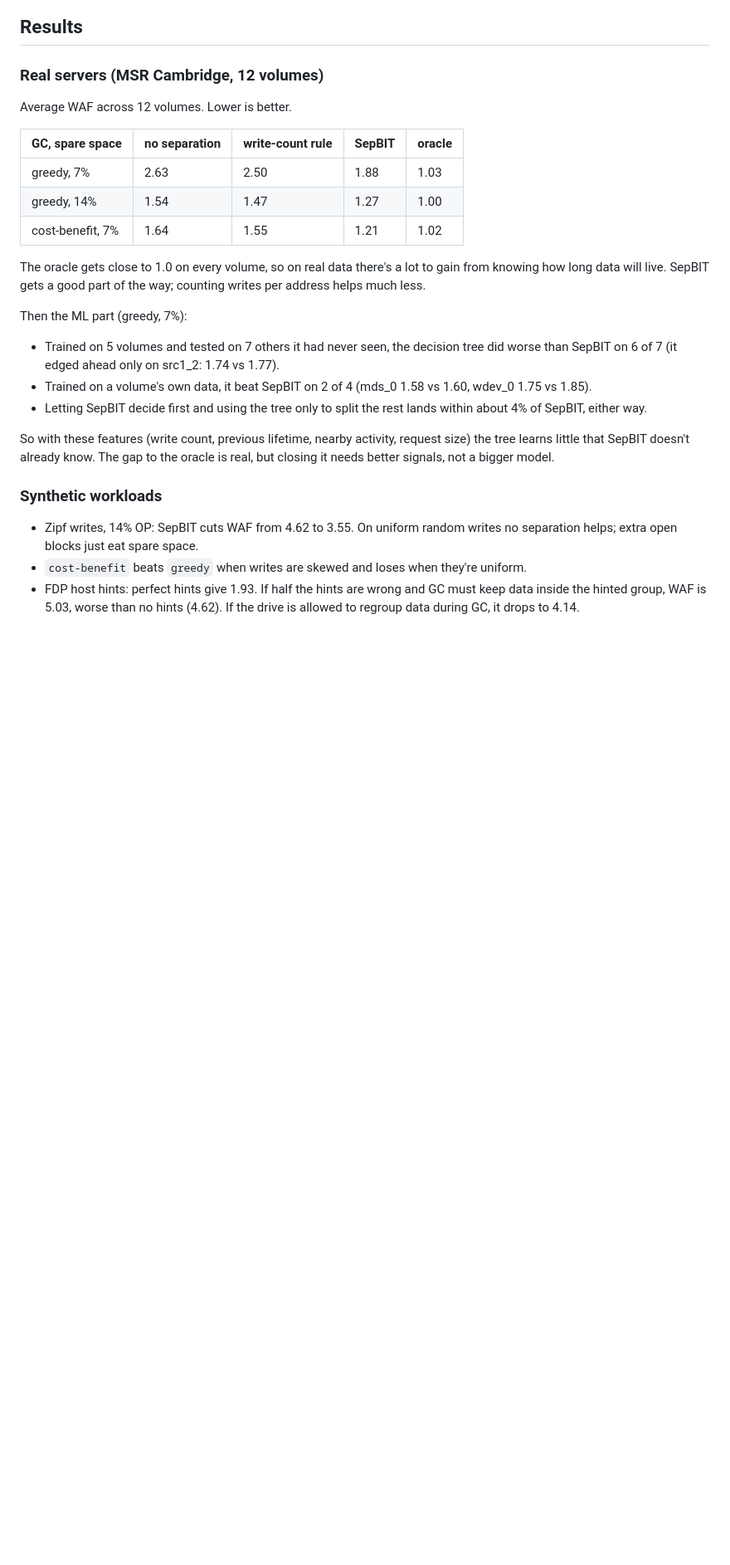
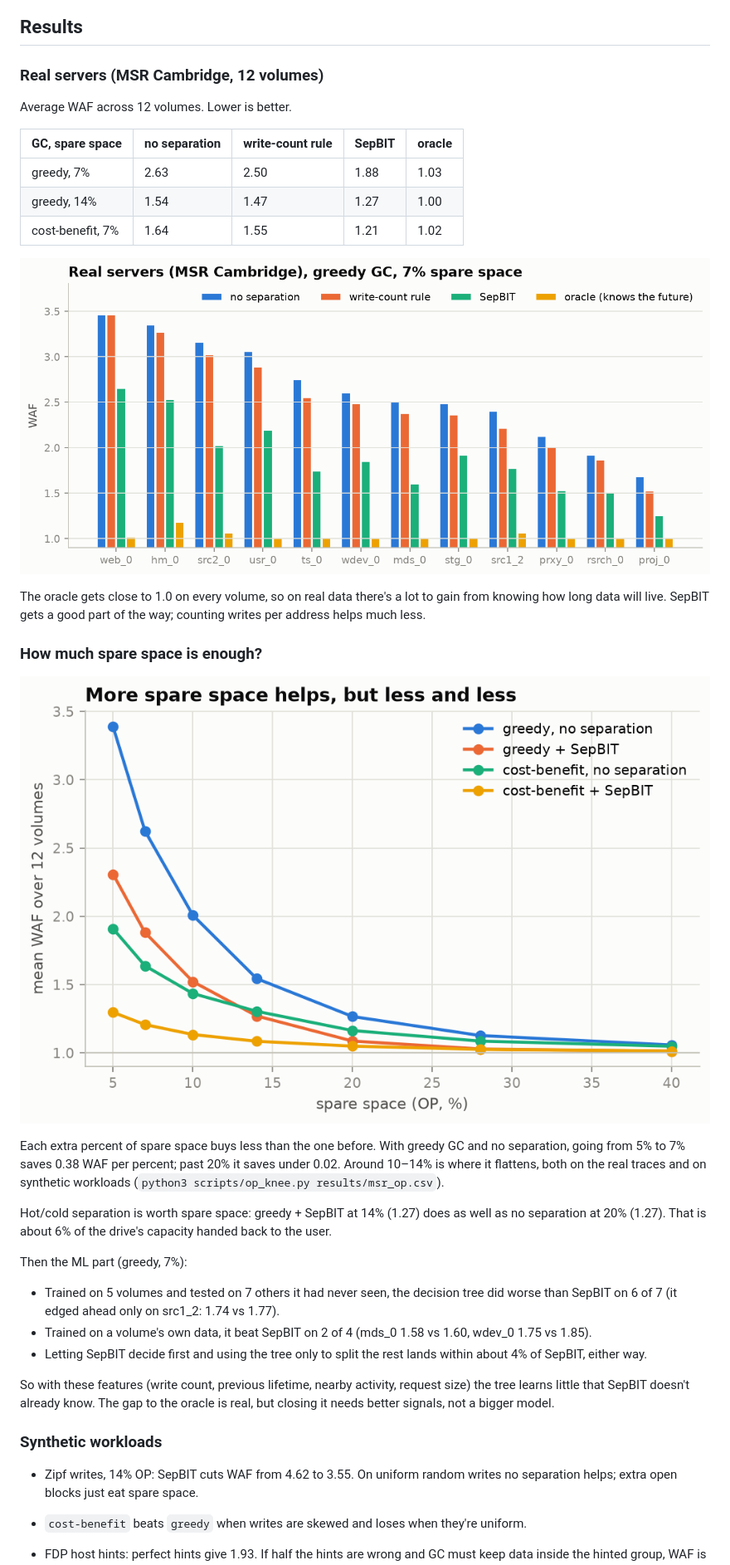
Before and after one commit to KJLavender/ftl-sim, a Markdown page: README.md, the part around one of its changes. Shown at 83% size. GitHub-like rendering; pictures changed too: docs/figures/msr_placement.png (added), docs/figures/op_msr.png (added); blank space fills up the shorter version.

```diff
--- a/README.md
+++ b/README.md
@@ -89,9 +100,24 @@ Average WAF across 12 volumes. Lower is better.
 | greedy, 14% | 1.54 | 1.47 | 1.27 | 1.00 |
 | cost-benefit, 7% | 1.64 | 1.55 | 1.21 | 1.02 |
 
+![WAF per volume](docs/figures/msr_placement.png)
+
 The oracle gets close to 1.0 on every volume, so on real data there's a lot to
 gain from knowing how long data will live. SepBIT gets a good part of the way;
 counting writes per address helps much less.
+
+### How much spare space is enough?
+
+![WAF vs. spare space](docs/figures/op_msr.png)
+
+Each extra percent of spare space buys less than the one before. With greedy
+GC and no separation, going from 5% to 7% saves 0.38 WAF per percent; past 20%
+it saves under 0.02. Around 10–14% is where it flattens, both on the real
+traces and on synthetic workloads (`python3 scripts/op_knee.py results/msr_op.csv`).
+
+Hot/cold separation is worth spare space: greedy + SepBIT at 14% (1.27) does as
+well as no separation at 20% (1.27). That is about 6% of the drive's capacity
+handed back to the user.
 
 Then the ML part (greedy, 7%):
 
```
Also changed, not shown: other parts of README.md (+17 -2 lines), README.zh-TW.md (+27 -2 lines), docs/article.zh-TW.md (added, +128 -0 lines), docs/figures/erase.png (added), docs/figures/validation.png (added), 6 other files.
